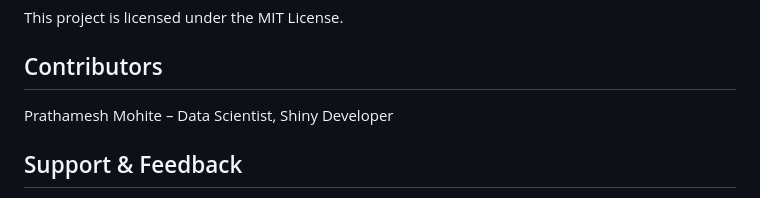
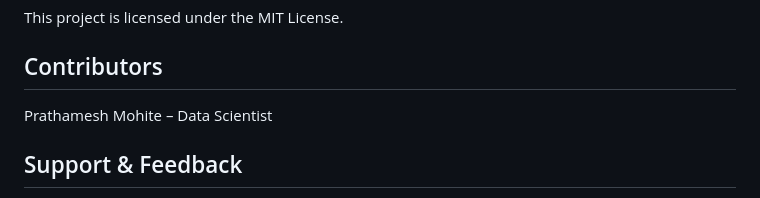
Before and after one commit to mohiteprathamesh1996/forecast-booking-curve, a Markdown page: README.md, the part around the change. GitHub-like rendering.

```diff
--- a/README.md
+++ b/README.md
@@ -84,7 +84,7 @@ rsconnect::deployApp()
 This project is licensed under the MIT License.
 
 ## Contributors
-Prathamesh Mohite – Data Scientist, Shiny Developer
+Prathamesh Mohite – Data Scientist
 
 ## Support & Feedback
 If you have questions or feedback, open an issue or reach out.
```
